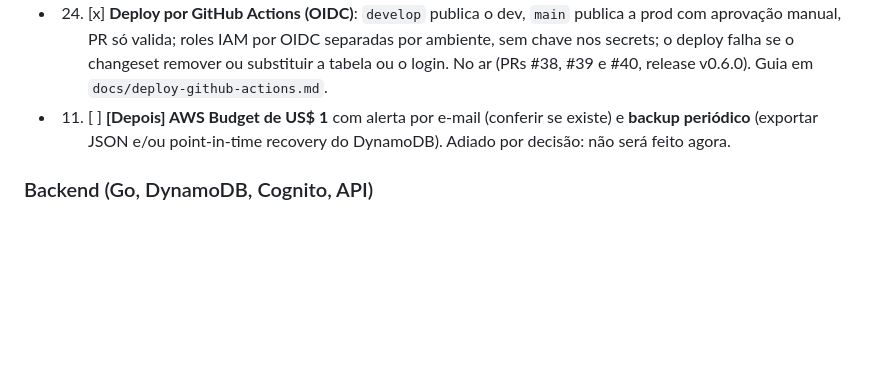
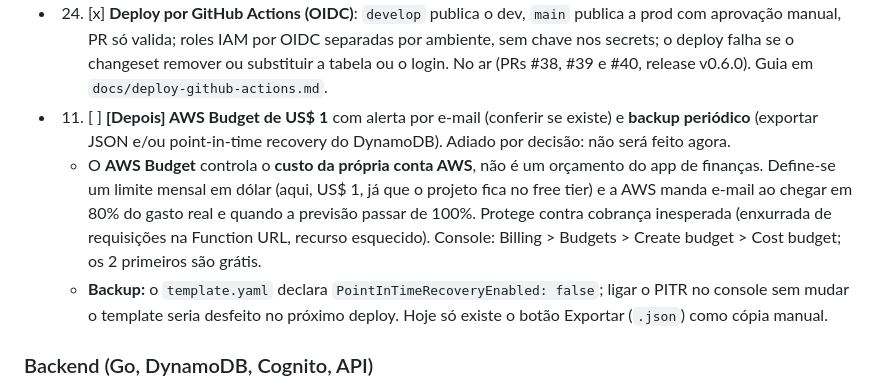
Before and after one commit to cicerotec/financas-ai, a Markdown page: BACKLOG.md, the part around the change. Drawn GitHub-style; blank space fills up the shorter version.

Commit message:
docs: BACKLOG explica o que e o AWS Budget e o backup do item 11
Co-Authored-By: Claude Sonnet 5.5 <noreply@anthropic.com>

```diff
--- a/BACKLOG.md
+++ b/BACKLOG.md
@@ -24,6 +24,12 @@ Cada item começa com a área correspondente entre colchetes. A numeração segu
   `docs/deploy-github-actions.md`.
 - 11. [ ] **[Depois] AWS Budget de US$ 1** com alerta por e-mail (conferir se existe) e **backup periódico**
   (exportar JSON e/ou point-in-time recovery do DynamoDB). Adiado por decisão: não será feito agora.
+  - O **AWS Budget** controla o **custo da própria conta AWS**, não é um orçamento do app de finanças. Define-se um
+    limite mensal em dólar (aqui, US$ 1, já que o projeto fica no free tier) e a AWS manda e-mail ao chegar em 80%
+    do gasto real e quando a previsão passar de 100%. Protege contra cobrança inesperada (enxurrada de requisições na
+    Function URL, recurso esquecido). Console: Billing > Budgets > Create budget > Cost budget; os 2 primeiros são grátis.
+  - **Backup:** o `template.yaml` declara `PointInTimeRecoveryEnabled: false`; ligar o PITR no console sem mudar o
+    template seria desfeito no próximo deploy. Hoje só existe o botão Exportar (`.json`) como cópia manual.
 
 ### Backend (Go, DynamoDB, Cognito, API)
 - 14. [ ] **[Depois] Saldos e faturas do cartão calculados na Lambda** (o saldo do banco já lê só o mês aberto, graças
```
